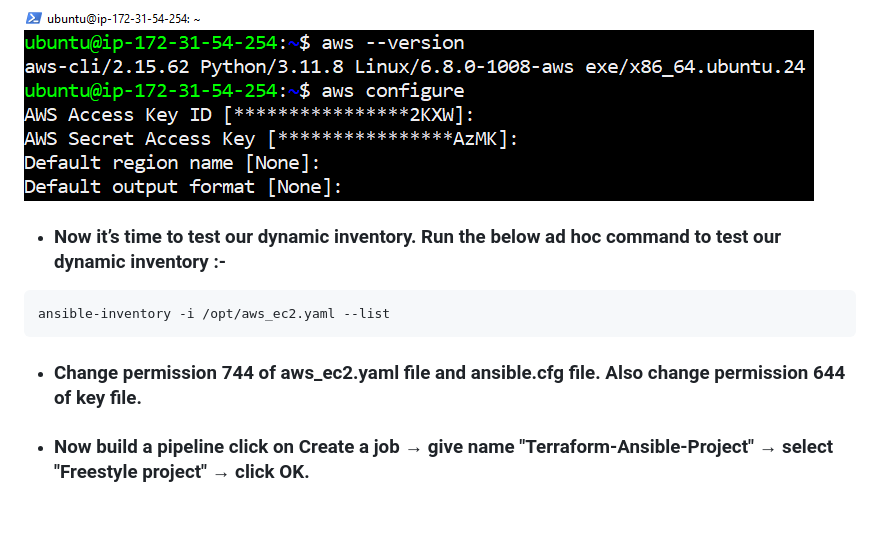
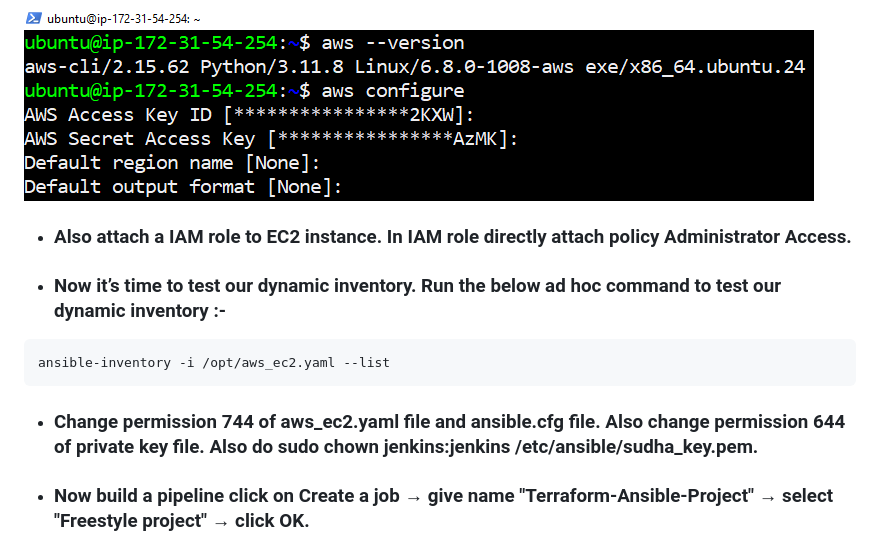
Before and after one commit to sudhajobs0107/Terraform-Ansible-Project, a Markdown page: README.md, the part around the change. Drawn GitHub-style; blank space fills up the shorter version.

````diff
--- a/README.md
+++ b/README.md
@@ -139,11 +139,12 @@ aws configure
 ```
 + ### Now paste **Access key** and **Secret access key**.
 ![configure](https://github.com/sudhajobs0107/Terraform-Ansible-Project/blob/main/images/configure.PNG)
++ ### Also attach a IAM role to EC2 instance. In IAM role directly attach policy **Administrator Access**.
 + ### Now it’s time to test our dynamic inventory. Run the below ad hoc command to test our dynamic inventory :-
 ```
 ansible-inventory -i /opt/aws_ec2.yaml --list
 ```
-+ ### Change permission 744 of aws_ec2.yaml file and ansible.cfg file. Also change permission 644 of key file.
++ ### Change permission 744 of aws_ec2.yaml file and ansible.cfg file. Also change permission 644 of private key file. Also do sudo chown jenkins:jenkins /etc/ansible/sudha_key.pem.
 + ### Now build a pipeline click on **Create a job** → give name "**Terraform-Ansible-Project**" → select "**Freestyle project**" → click **OK**.
 ![new-item](https://github.com/sudhajobs0107/Terraform-Ansible-Project/blob/main/images/new-item.PNG)
 + ### Now add choice & string parameters :-
````
